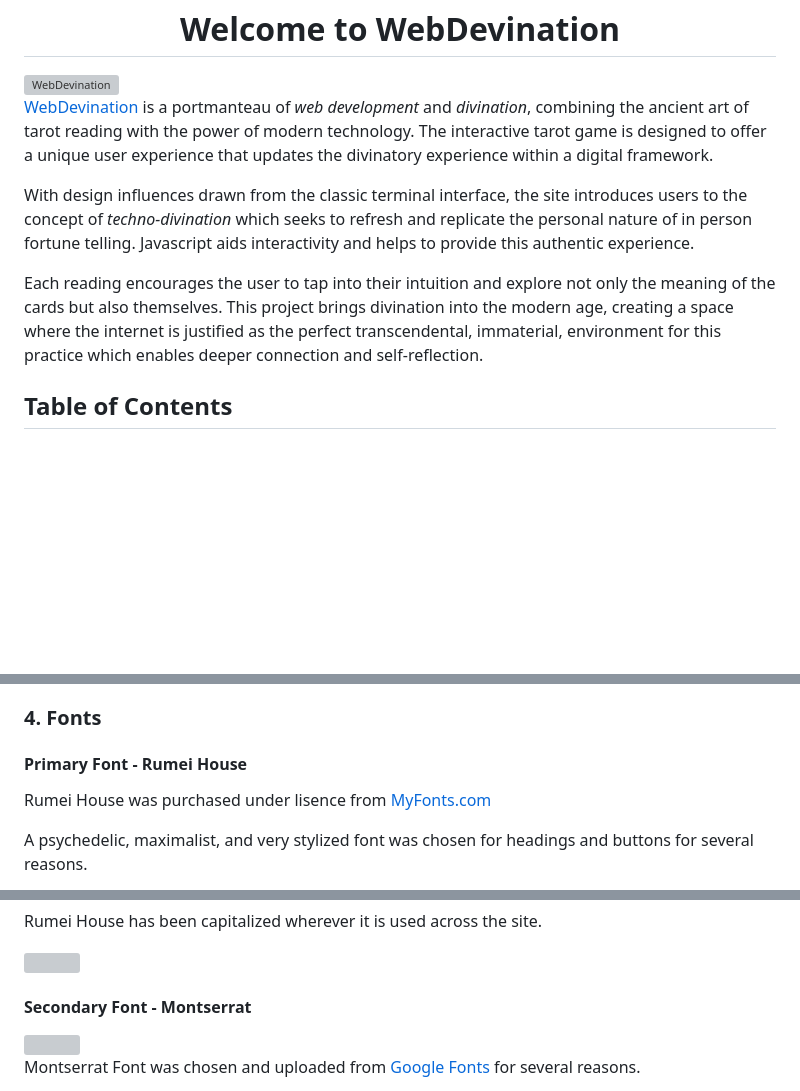
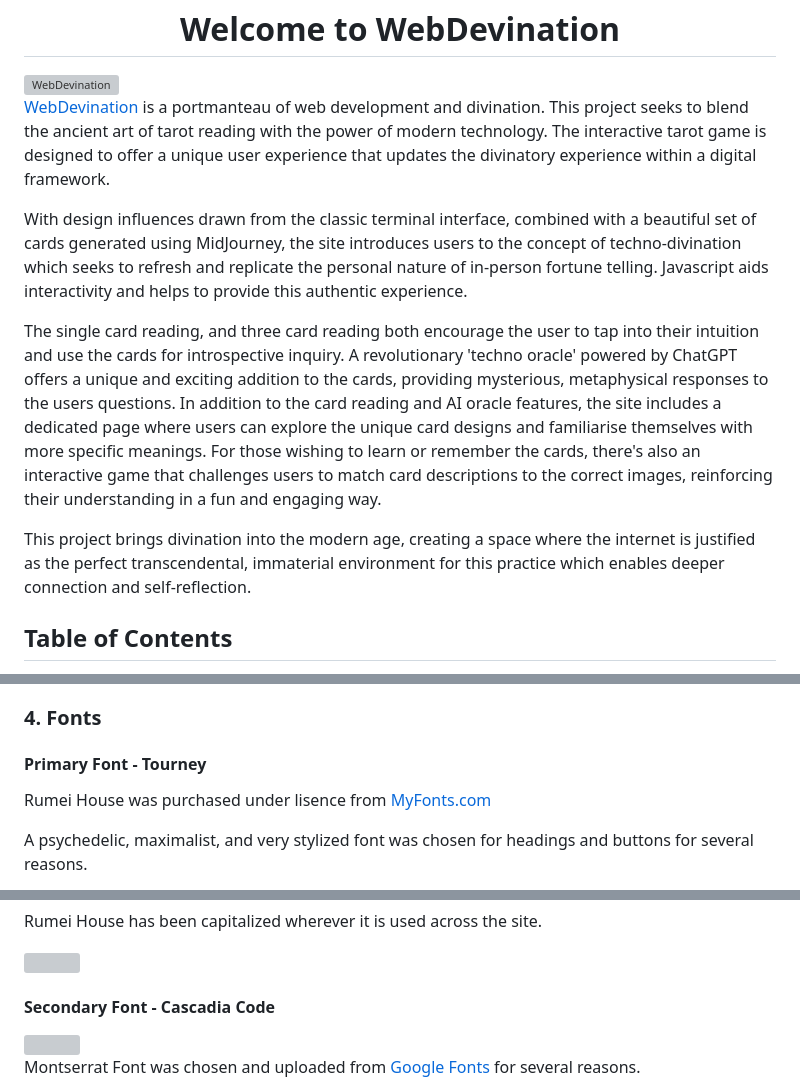
Before and after one commit to kimjev-webdev/webdevination, a Markdown page: README.md, 3 parts joined by grey strips. Drawn GitHub-style; blank space fills up the shorter version; grey boxes are pictures that could not be loaded.

```diff
--- a/README.md
+++ b/README.md
@@ -2,12 +2,13 @@
 
 <img src="assets\images\readmefiles\webdevinationtitle.JPG" alt="WebDevination" width="100%"/>
 
-[WebDevination](https://kimjev-webdev.github.io/webdevination/) is a portmanteau of *web development* and *divination*, combining the ancient art of tarot reading with the power of modern technology. The interactive tarot game is designed to offer a unique user experience that updates the divinatory experience within a digital framework.
+[WebDevination](http://webdevination.onrender.com/) is a portmanteau of web development and divination. This project seeks to blend the ancient art of tarot reading with the power of modern technology. The interactive tarot game is designed to offer a unique user experience that updates the divinatory experience within a digital framework.
 
-With design influences drawn from the classic terminal interface, the site introduces users to the concept of *techno-divination* which seeks to refresh and replicate the personal nature of in person fortune telling. Javascript aids interactivity and helps to provide this authentic experience.
+With design influences drawn from the classic terminal interface, combined with a beautiful set of cards generated using MidJourney, the site introduces users to the concept of techno-divination which seeks to refresh and replicate the personal nature of in-person fortune telling. Javascript aids interactivity and helps to provide this authentic experience.
 
-Each reading encourages the user to tap into their intuition and explore not only the meaning of the cards but also themselves. This project brings divination into the modern age, creating a space where the internet is justified as the perfect transcendental, immaterial, environment for this practice which enables deeper connection and self-reflection.
+The single card reading, and three card reading both encourage the user to tap into their intuition and use the cards for introspective inquiry. A revolutionary 'techno oracle' powered by ChatGPT offers a unique and exciting addition to the cards, providing mysterious, metaphysical responses to the users questions. In addition to the card reading and AI oracle features, the site includes a dedicated page where users can explore the unique card designs and familiarise themselves with more specific meanings. For those wishing to learn or remember the cards, there's also an interactive game that challenges users to match card descriptions to the correct images, reinforcing their understanding in a fun and engaging way.
 
+This project brings divination into the modern age, creating a space where the internet is justified as the perfect transcendental, immaterial environment for this practice which enables deeper connection and self-reflection.
 ## Table of Contents
 
 <details>
@@ -328,7 +369,7 @@ Two custom icons were created using SVG files uploaded to the Font Awesome libra
 
 <h3 id="11"> 4. Fonts </h3>
 
-#### Primary Font - Rumei House
+#### Primary Font - Tourney
 
 Rumei House was purchased under lisence from [MyFonts.com](https://www.myfonts.com/collections/rumei-house-font-imoodev?srsltid=AfmBOorYh8r2v8qMe3nCv5gwRjpZThU-3WT1UXSih-AlNUYzToOGvVYH)
 
@@ -353,7 +394,7 @@ Rumei House has been capitalized wherever it is used across the site.
 
 ![](assets/images/overlayps.webp)
 
-#### Secondary Font - Montserrat
+#### Secondary Font - Cascadia Code
 
 <img style="margin: 20px" align="right" width="400" height="auto" src="assets/images/montserratprev.webp">
 
```
Also changed, not shown: other parts of README.md (+64 -24 lines).
